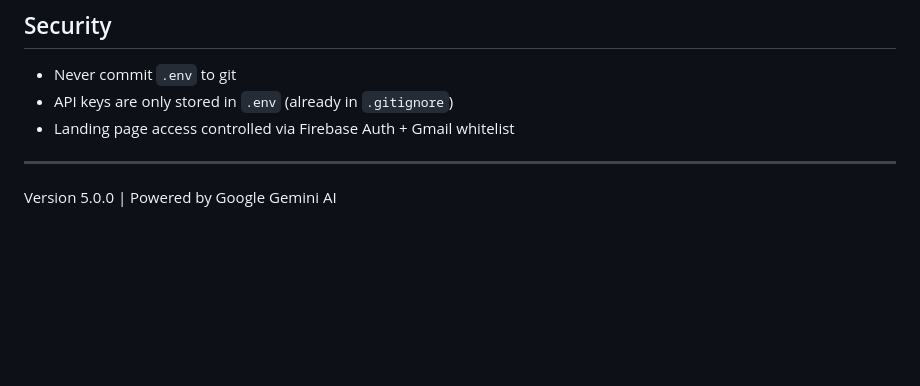
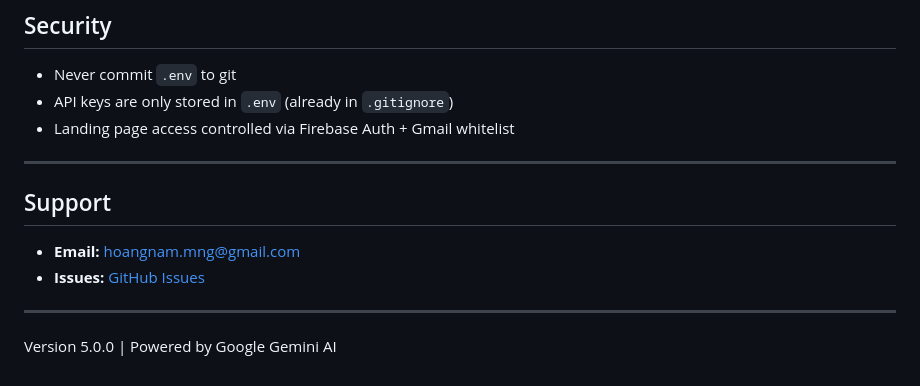
Before and after one commit to darkend16987/S2RTool-reborn, a Markdown page: README.md, the part around the change. Rendered like a GitHub page; blank space fills up the shorter version.

Commit message:
docs: add support email to README
https://claude.ai/code/session_012t2ezADe2AhWMCmV7hUki5

```diff
--- a/README.md
+++ b/README.md
@@ -218,4 +218,11 @@ See [DEVELOPMENT.md](DEVELOPMENT.md) for detailed development guide.
 
 ---
 
+## Support
+
+- **Email:** hoangnam.mng@gmail.com
+- **Issues:** [GitHub Issues](https://github.com/darkend16987/S2RTool-reborn/issues)
+
+---
+
 Version 5.0.0 | Powered by Google Gemini AI
```
